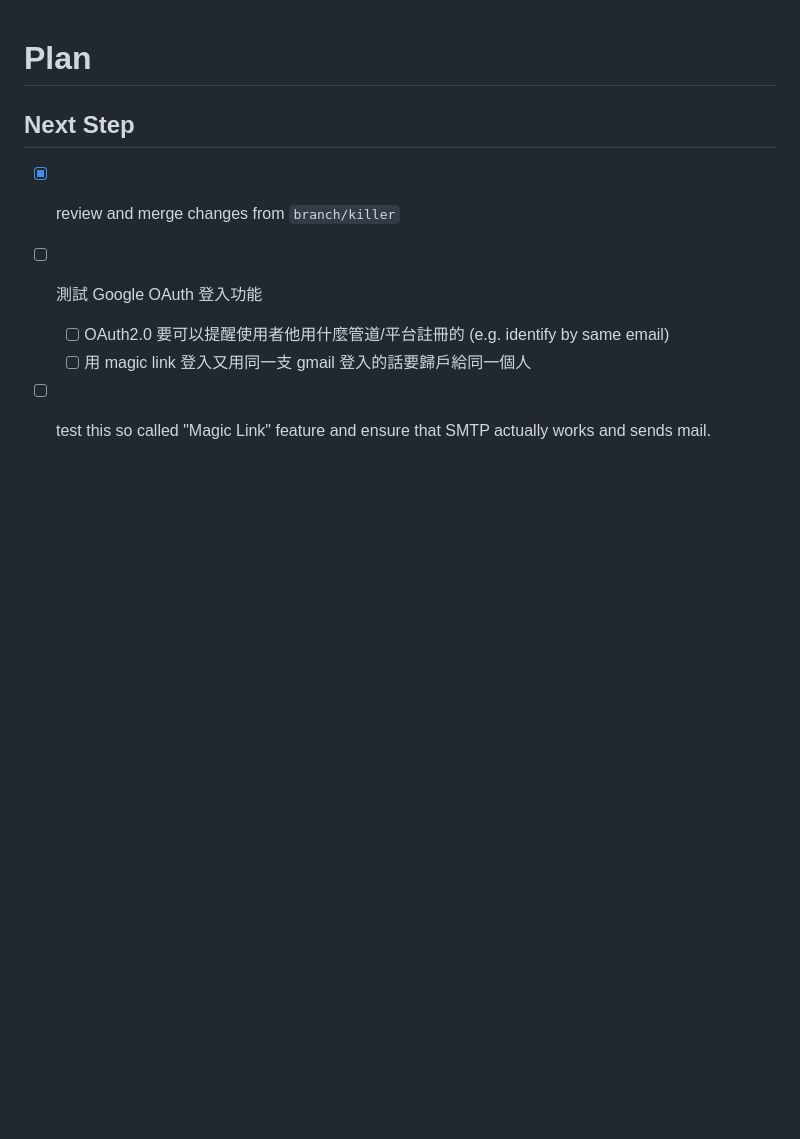
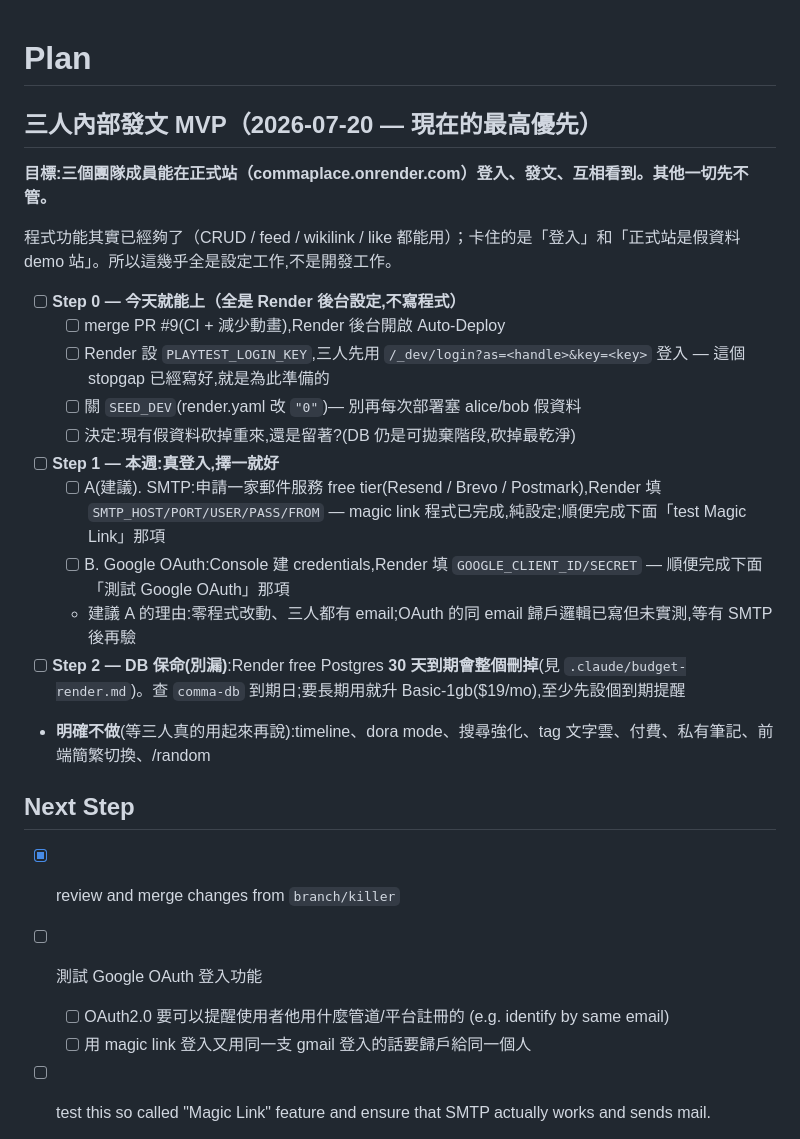
Before and after one commit to SamTech37/commaplace, a Markdown page: plan.md, the part around the change. Drawn GitHub-style; blank space fills up the shorter version.

Commit message:
plan: add 3-founder posting MVP as top priority
Mostly Render config, not code: playtest login key + SEED_DEV off
today, real SMTP login this week, check free-Postgres expiry.
Everything else explicitly deferred.

Co-Authored-By: Claude Fable 5 <noreply@anthropic.com>
Claude-Session: https://claude.ai/code/session_01Kp5K54KyBehsascBXZ5KNn

```diff
--- a/plan.md
+++ b/plan.md
@@ -1,4 +1,22 @@
 # Plan
+
+## 三人內部發文 MVP（2026-07-20 — 現在的最高優先）
+
+**目標:三個團隊成員能在正式站（commaplace.onrender.com）登入、發文、互相看到。其他一切先不管。**
+
+程式功能其實已經夠了（CRUD / feed / wikilink / like 都能用）；卡住的是「登入」和「正式站是假資料 demo 站」。所以這幾乎全是設定工作,不是開發工作。
+
+- [ ] **Step 0 — 今天就能上（全是 Render 後台設定,不寫程式）**
+  - [ ] merge PR #9(CI + 減少動畫),Render 後台開啟 Auto-Deploy
+  - [ ] Render 設 `PLAYTEST_LOGIN_KEY`,三人先用 `/_dev/login?as=<handle>&key=<key>` 登入 — 這個 stopgap 已經寫好,就是為此準備的
+  - [ ] 關 `SEED_DEV`(render.yaml 改 `"0"`)— 別再每次部署塞 alice/bob 假資料
+  - [ ] 決定:現有假資料砍掉重來,還是留著?(DB 仍是可拋棄階段,砍掉最乾淨)
+- [ ] **Step 1 — 本週:真登入,擇一就好**
+  - [ ] A(建議). SMTP:申請一家郵件服務 free tier(Resend / Brevo / Postmark),Render 填 `SMTP_HOST/PORT/USER/PASS/FROM` — magic link 程式已完成,純設定;順便完成下面「test Magic Link」那項
+  - [ ] B. Google OAuth:Console 建 credentials,Render 填 `GOOGLE_CLIENT_ID/SECRET` — 順便完成下面「測試 Google OAuth」那項
+  - 建議 A 的理由:零程式改動、三人都有 email;OAuth 的同 email 歸戶邏輯已寫但未實測,等有 SMTP 後再驗
+- [ ] **Step 2 — DB 保命(別漏)**:Render free Postgres **30 天到期會整個刪掉**(見 `.claude/budget-render.md`)。查 `comma-db` 到期日;要長期用就升 Basic-1gb($19/mo),至少先設個到期提醒
+- **明確不做**(等三人真的用起來再說):timeline、dora mode、搜尋強化、tag 文字雲、付費、私有筆記、前端簡繁切換、/random
 
 ## Next Step
 - [x] review and merge changes from `branch/killer`
```
